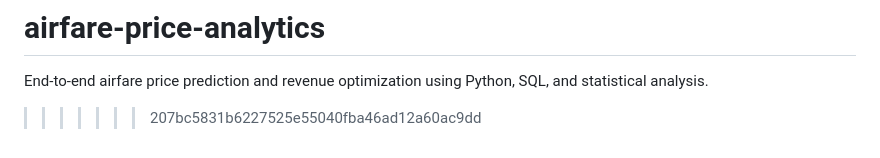
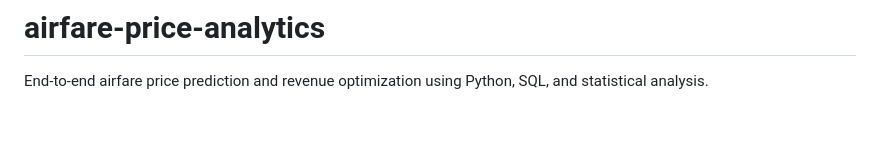
Before and after one commit to Shubhamkr05/airfare-price-analytics, a Markdown page: README.md, the part around the change. GitHub-like rendering; blank space fills up the shorter version.

Commit message:
Fix merge conflict in README.md
Removed unnecessary merge conflict markers from README.md.

```diff
--- a/README.md
+++ b/README.md
@@ -128,4 +128,3 @@ git push -u origin main
 =======
 # airfare-price-analytics
 End-to-end airfare price prediction and revenue optimization using Python, SQL, and statistical analysis.
->>>>>>> 207bc5831b6227525e55040fba46ad12a60ac9dd
```
